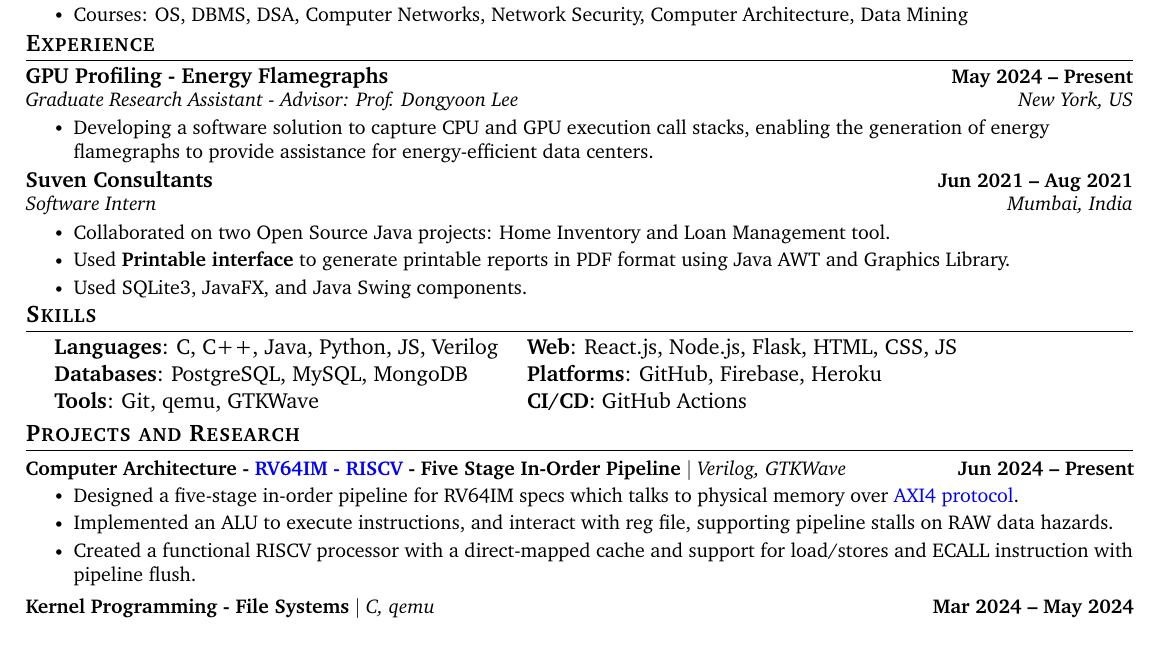
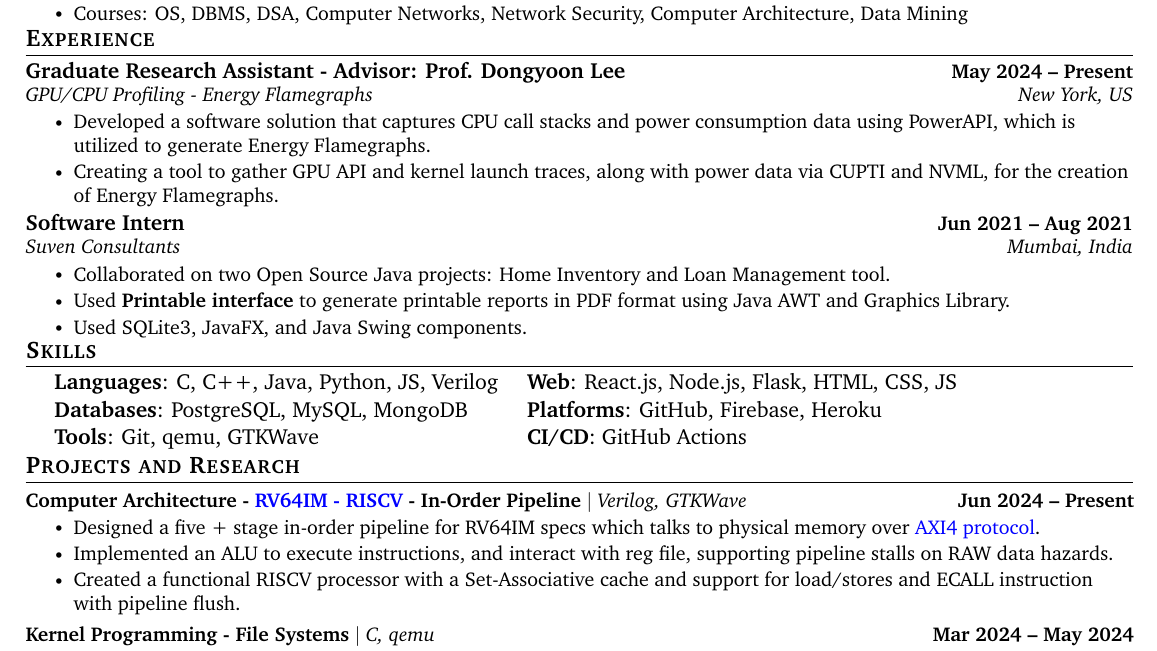
Before and after one commit to PranavDani/Resume, a LaTeX CV (resume.tex): part of the page, cut so that both start at the same text. Compiled offline with pdfLaTeX.

Commit message:
✨ update: GPU profiling

```diff
--- a/resume.tex
+++ b/resume.tex
@@ -176,16 +176,17 @@
     \vspace{-2pt}
 
             \resumeSubheading
-            {GPU Profiling - Energy Flamegraphs}{May 2024 -- Present}
-            {Graduate Research Assistant - Advisor: Prof. Dongyoon Lee}{New York, US}
+            {Graduate Research Assistant - Advisor: Prof. Dongyoon Lee}{May 2024 -- Present}
+            {GPU/CPU Profiling - Energy Flamegraphs}{New York, US}
             \resumeItemListStart
-                \resumeItem{Developing a software solution to capture CPU and GPU execution call stacks, enabling the generation of energy flamegraphs to provide assistance for energy-efficient data centers.}
+                \resumeItem{Developed a software solution that captures CPU call stacks and power consumption data using PowerAPI, which is utilized to generate Energy Flamegraphs.}
+                \resumeItem{Creating a tool to gather GPU API and kernel launch traces, along with power data via CUPTI and NVML, for the creation of Energy Flamegraphs.}
             \resumeItemListEnd
         \vspace{-3pt}
 
         \resumeSubheading
-            {Suven Consultants}{Jun 2021 -- Aug 2021}
-            {Software Intern}{Mumbai, India}
+            {Software Intern}{Jun 2021 -- Aug 2021}
+            {Suven Consultants}{Mumbai, India}
             \resumeItemListStart
                 \resumeItem{Collaborated on two Open Source Java projects: Home Inventory and Loan Management tool.}
                 \resumeItem{Used \textbf{Printable interface} to generate printable reports in PDF format using Java AWT and Graphics Library.}
@@ -228,11 +229,11 @@
         % \vspace{-19pt}
 
         \resumeProjectHeading
-            {\textbf{Computer Architecture - \href{https://riscv.org/wp-content/uploads/2017/05/riscv-spec-v2.2.pdf}{RV64IM - RISCV} - Five Stage In-Order Pipeline} $|$ \emph{Verilog, GTKWave}}{Jun 2024 -- Present}
+            {\textbf{Computer Architecture - \href{https://riscv.org/wp-content/uploads/2017/05/riscv-spec-v2.2.pdf}{RV64IM - RISCV} - In-Order Pipeline} $|$ \emph{Verilog, GTKWave}}{Jun 2024 -- Present}
             \resumeItemListStart
-                \resumeItem{Designed a five-stage in-order pipeline for RV64IM specs which talks to physical memory over \href{https://developer.arm.com/documentation/ihi0022/latest}{AXI4 protocol}.}
+                \resumeItem{Designed a five + stage in-order pipeline for RV64IM specs which talks to physical memory over \href{https://developer.arm.com/documentation/ihi0022/latest}{AXI4 protocol}.}
                 \resumeItem{Implemented an ALU to execute instructions, and interact with reg file, supporting pipeline stalls on RAW data hazards.}
-                \resumeItem{Created a functional RISCV processor with a direct-mapped cache and support for load/stores and ECALL instruction with pipeline flush.}
+                \resumeItem{Created a functional RISCV processor with a Set-Associative cache and support for load/stores and ECALL instruction with pipeline flush.}
             \resumeItemListEnd
         \vspace{-17pt}
 
```
